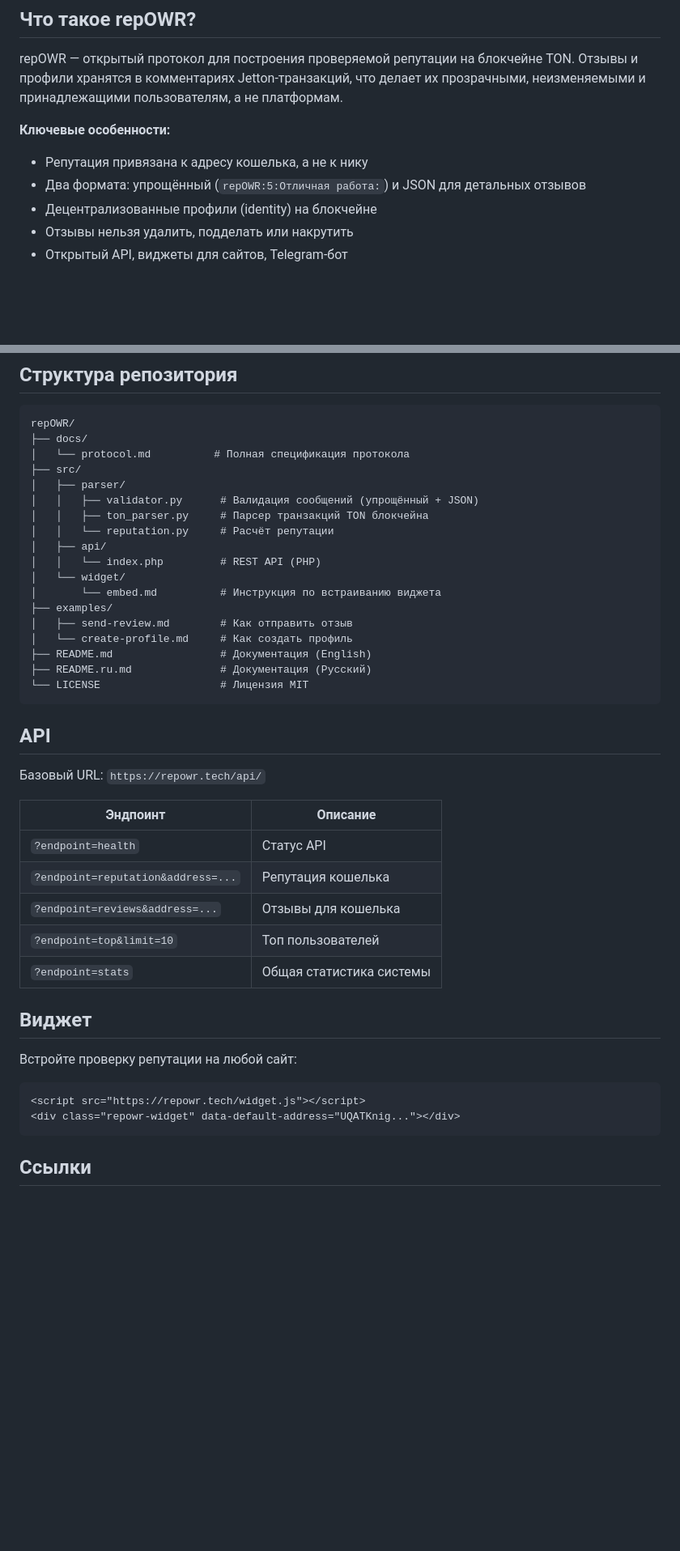
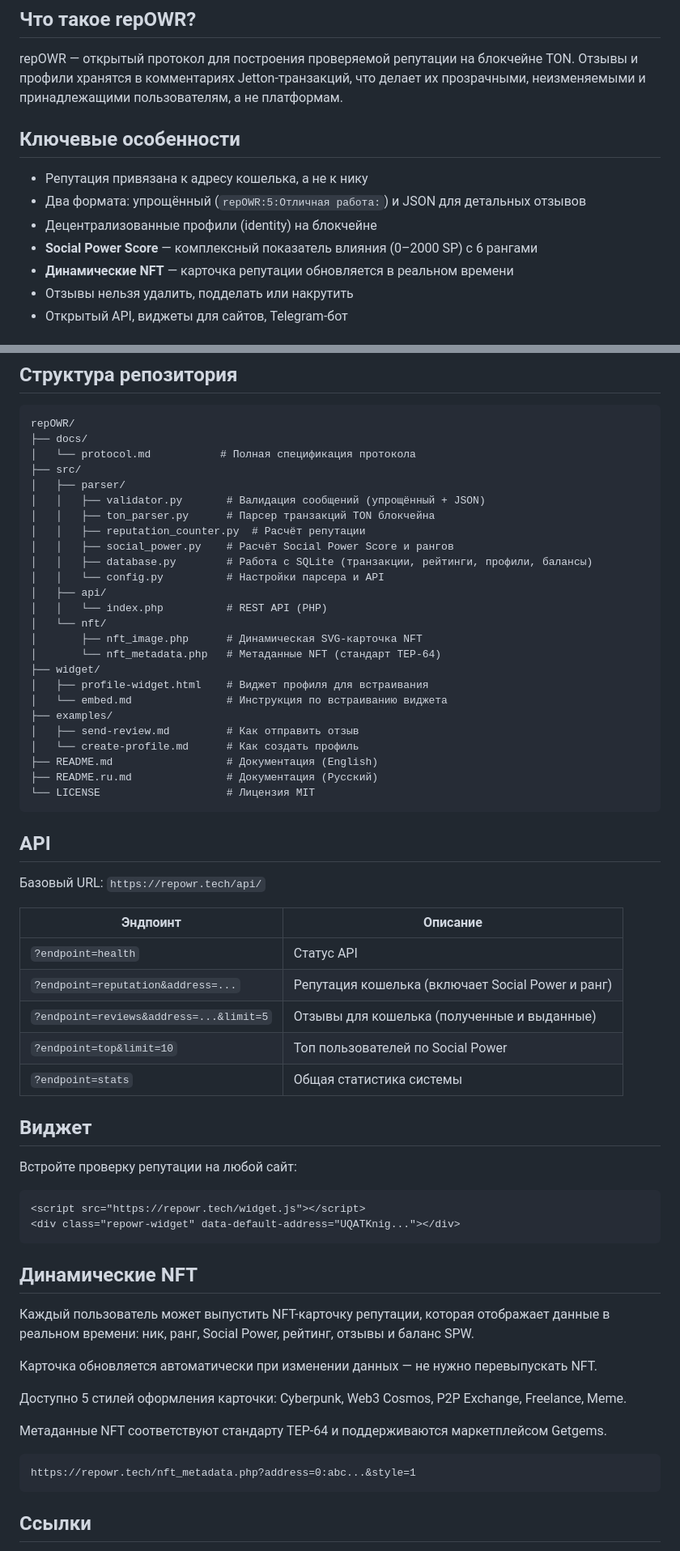
Before and after one commit to shurik51rus/repOWR, a Markdown page: README.ru.md, 2 parts joined by grey strips. Shown at 81% size. GitHub-like rendering; blank space fills up the shorter version.

Commit message:
Update README.ru.md
README_ru.md — 4 правки:

В "Ключевые особенности" добавлены Social Power Score и динамические NFT
Структура репозитория приведена к реальным именам файлов (reputation_counter.py, social_power.py, database.py, config.py, nft_image.php, nft_metadata.php)
В таблице API уточнено описание эндпоинтов reputation и reviews, добавлен параметр limit для reviews
Добавлен новый раздел "Динамические NFT" с описанием функциональности и примером URL

````diff
--- a/README.ru.md
+++ b/README.ru.md
@@ -10,10 +10,13 @@
 
 repOWR — открытый протокол для построения проверяемой репутации на блокчейне TON. Отзывы и профили хранятся в комментариях Jetton-транзакций, что делает их прозрачными, неизменяемыми и принадлежащими пользователям, а не платформам.
 
-**Ключевые особенности:**
+## Ключевые особенности
+
 - Репутация привязана к адресу кошелька, а не к нику
 - Два формата: упрощённый (`repOWR:5:Отличная работа:`) и JSON для детальных отзывов
 - Децентрализованные профили (identity) на блокчейне
+- **Social Power Score** — комплексный показатель влияния (0–2000 SP) с 6 рангами
+- **Динамические NFT** — карточка репутации обновляется в реальном времени
 - Отзывы нельзя удалить, подделать или накрутить
 - Открытый API, виджеты для сайтов, Telegram-бот
 
@@ -68,22 +71,29 @@ repOWR:5:Отличный сервис, быстрая доставка:
 ```
 repOWR/
 ├── docs/
-│   └── protocol.md          # Полная спецификация протокола
+│   └── protocol.md           # Полная спецификация протокола
 ├── src/
 │   ├── parser/
-│   │   ├── validator.py      # Валидация сообщений (упрощённый + JSON)
-│   │   ├── ton_parser.py     # Парсер транзакций TON блокчейна
-│   │   └── reputation.py     # Расчёт репутации
+│   │   ├── validator.py       # Валидация сообщений (упрощённый + JSON)
+│   │   ├── ton_parser.py      # Парсер транзакций TON блокчейна
+│   │   ├── reputation_counter.py  # Расчёт репутации
+│   │   ├── social_power.py    # Расчёт Social Power Score и рангов
+│   │   ├── database.py        # Работа с SQLite (транзакции, рейтинги, профили, балансы)
+│   │   └── config.py          # Настройки парсера и API
 │   ├── api/
-│   │   └── index.php         # REST API (PHP)
-│   └── widget/
-│       └── embed.md          # Инструкция по встраиванию виджета
+│   │   └── index.php          # REST API (PHP)
+│   └── nft/
+│       ├── nft_image.php      # Динамическая SVG-карточка NFT
+│       └── nft_metadata.php   # Метаданные NFT (стандарт TEP-64)
+├── widget/
+│   ├── profile-widget.html    # Виджет профиля для встраивания
+│   └── embed.md               # Инструкция по встраиванию виджета
 ├── examples/
-│   ├── send-review.md        # Как отправить отзыв
-│   └── create-profile.md     # Как создать профиль
-├── README.md                 # Документация (English)
-├── README.ru.md              # Документация (Русский)
-└── LICENSE                   # Лицензия MIT
+│   ├── send-review.md         # Как отправить отзыв
+│   └── create-profile.md      # Как создать профиль
+├── README.md                  # Документация (English)
+├── README.ru.md               # Документация (Русский)
+└── LICENSE                    # Лицензия MIT
 ```
 
 ## API
@@ -93,9 +103,9 @@ repOWR/
 | Эндпоинт | Описание |
 |----------|----------|
 | `?endpoint=health` | Статус API |
-| `?endpoint=reputation&address=...` | Репутация кошелька |
-| `?endpoint=reviews&address=...` | Отзывы для кошелька |
-| `?endpoint=top&limit=10` | Топ пользователей |
+| `?endpoint=reputation&address=...` | Репутация кошелька (включает Social Power и ранг) |
+| `?endpoint=reviews&address=...&limit=5` | Отзывы для кошелька (полученные и выданные) |
+| `?endpoint=top&limit=10` | Топ пользователей по Social Power |
 | `?endpoint=stats` | Общая статистика системы |
 
 ## Виджет
@@ -104,6 +114,20 @@ repOWR/
 ```html
 <script src="https://repowr.tech/widget.js"></script>
 <div class="repowr-widget" data-default-address="UQATKnig..."></div>
+```
+
+## Динамические NFT
+
+Каждый пользователь может выпустить NFT-карточку репутации, которая отображает данные в реальном времени: ник, ранг, Social Power, рейтинг, отзывы и баланс SPW.
+
+Карточка обновляется автоматически при изменении данных — не нужно перевыпускать NFT.
+
+Доступно 5 стилей оформления карточки: Cyberpunk, Web3 Cosmos, P2P Exchange, Freelance, Meme.
+
+Метаданные NFT соответствуют стандарту TEP-64 и поддерживаются маркетплейсом Getgems.
+
+```
+https://repowr.tech/nft_metadata.php?address=0:abc...&style=1
 ```
 
 ## Ссылки
````
